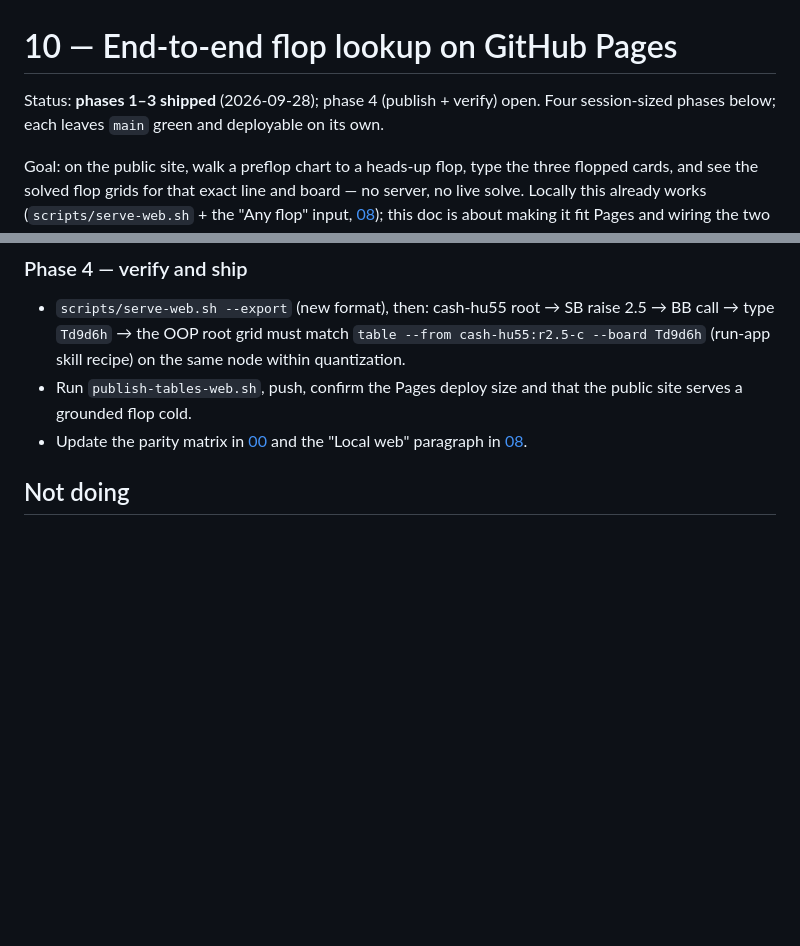
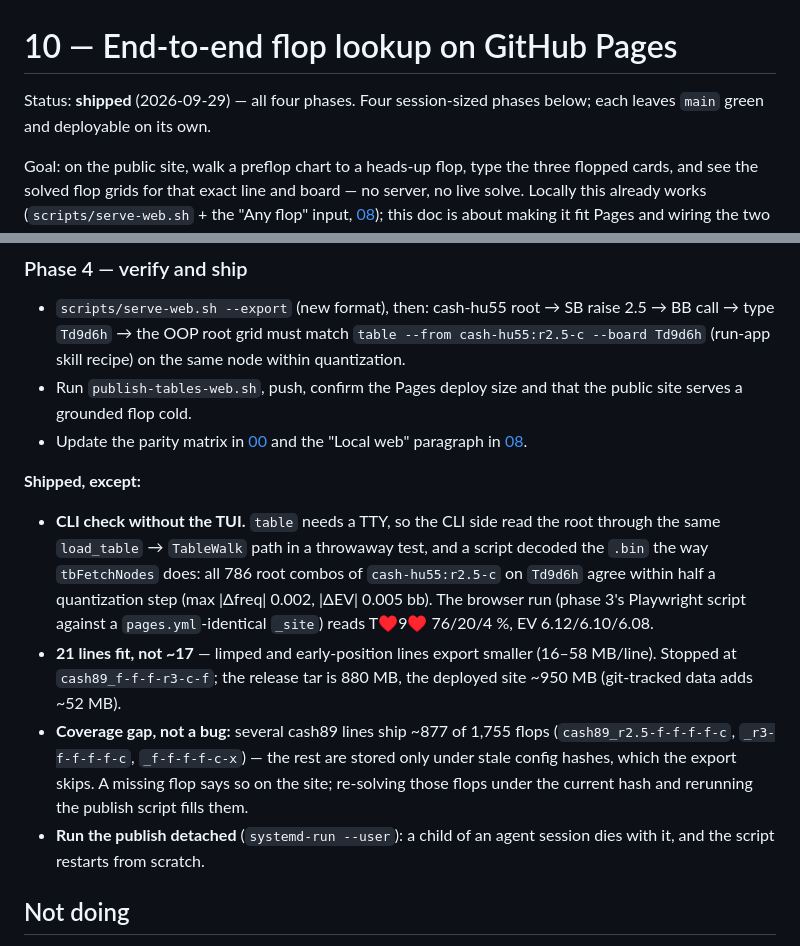
Before and after one commit to jdh8/poker-trainer, a Markdown page: docs/design/10-pages-flop-lookup.md, 2 parts joined by grey strips. GitHub-like rendering; blank space fills up the shorter version.

Commit message:
Doc 10 phase 4: publish 21 grounded lines to Pages, verify CLI↔web
The tables-web release asset now carries the 21 highest-mass grounded
lines (cash-hu55 x5, then cash89/mtt89 by arrival mass): an 880 MB tar,
~950 MB deployed with the git-tracked tier, under the 1 GB cap.
Limped and early-position lines export smaller than measured in phase 2,
so 21 fit rather than ~17.

Verified: the CLI TableWalk root and the decoded .bin agree on all 786
combos of cash-hu55:r2.5-c Td9d6h within half a quantization step, and
the browser hand-off passes on a pages.yml-identical site.

Several cash89 lines ship ~877 of 1,755 flops; the rest exist only under
stale config hashes, which the export skips.

Co-Authored-By: Claude Opus 5.5 <noreply@anthropic.com>

```diff
--- a/docs/design/10-pages-flop-lookup.md
+++ b/docs/design/10-pages-flop-lookup.md
@@ -1,7 +1,6 @@
 # 10 — End-to-end flop lookup on GitHub Pages
 
-Status: **phases 1–3 shipped** (2026-09-28); phase 4 (publish + verify)
-open. Four session-sized phases below; each leaves `main` green and
+Status: **shipped** (2026-09-29) — all four phases. Four session-sized phases below; each leaves `main` green and
 deployable on its own.
 
 Goal: on the public site, walk a preflop chart to a heads-up flop, type the
@@ -157,6 +156,26 @@ hand-off fires two back to back).
 - Update the parity matrix in [00](00-overview.md) and the "Local web"
   paragraph in [08](08-instant-flops.md).
 
+**Shipped, except:**
+
+- **CLI check without the TUI.** `table` needs a TTY, so the CLI side read
+  the root through the same `load_table` → `TableWalk` path in a throwaway
+  test, and a script decoded the `.bin` the way `tbFetchNodes` does: all 786
+  root combos of `cash-hu55:r2.5-c` on `Td9d6h` agree within half a
+  quantization step (max |Δfreq| 0.002, |ΔEV| 0.005 bb). The browser run
+  (phase 3's Playwright script against a `pages.yml`-identical `_site`) reads
+  T♥9♥ 76/20/4 %, EV 6.12/6.10/6.08.
+- **21 lines fit, not ~17** — limped and early-position lines export
+  smaller (16–58 MB/line). Stopped at `cash89_f-f-f-r3-c-f`; the release tar
+  is 880 MB, the deployed site ~950 MB (git-tracked data adds ~52 MB).
+- **Coverage gap, not a bug:** several cash89 lines ship ~877 of 1,755
+  flops (`cash89_r2.5-f-f-f-f-c`, `_r3-f-f-f-f-c`, `_f-f-f-f-c-x`) — the rest
+  are stored only under stale config hashes, which the export skips. A
+  missing flop says so on the site; re-solving those flops under the current
+  hash and rerunning the publish script fills them.
+- **Run the publish detached** (`systemd-run --user`): a child of an agent
+  session dies with it, and the script restarts from scratch.
+
 ## Not doing
 
 - Per-formation index split — only if the single index parses slowly.
```
Also changed, not shown: docs/design/00-overview.md (+2 -2 lines), docs/design/08-instant-flops.md (+4 -2 lines).
